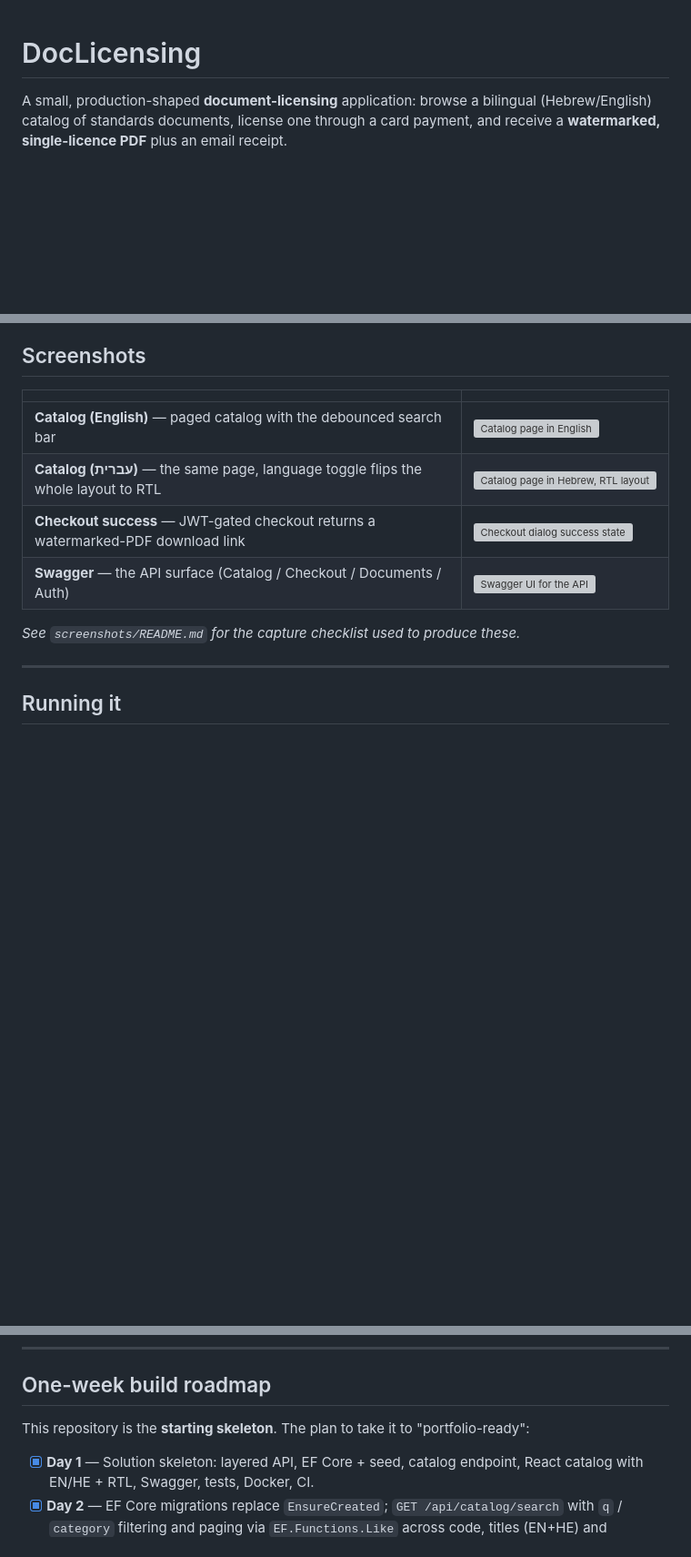
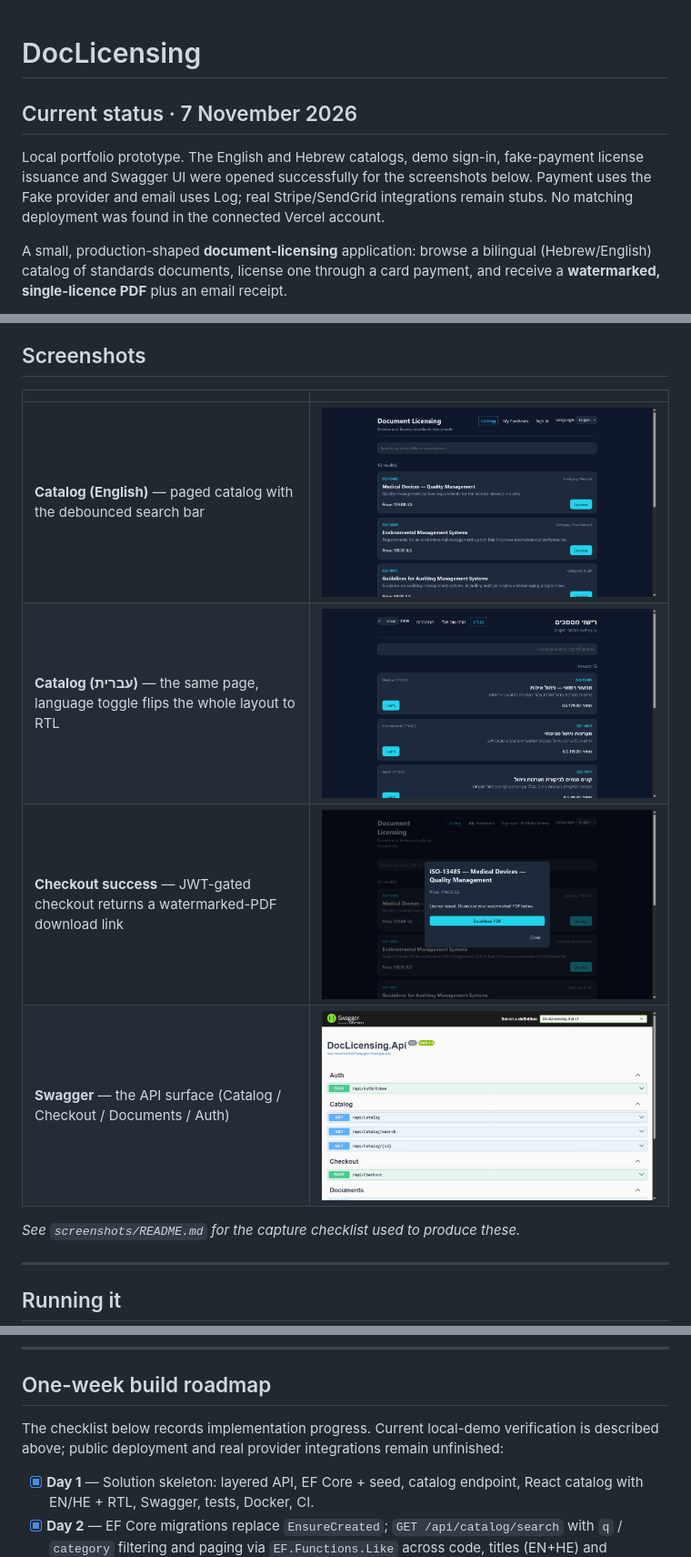
Before and after one commit to sofia-muse/doc-licensing, a Markdown page: README.md, 3 parts joined by grey strips. Shown at 91% size. Rendered like a GitHub page; pictures changed too: screenshots/catalog-en.jpg (added), screenshots/catalog-he.jpg (added), screenshots/checkout-success.jpg (added); blank space fills up the shorter version; grey boxes are pictures that could not be loaded.

Commit message:
docs: refresh project status, deployment links and screenshots

```diff
--- a/README.md
+++ b/README.md
@@ -1,4 +1,8 @@
 # DocLicensing
+
+## Current status · 7 November 2026
+
+Local portfolio prototype. The English and Hebrew catalogs, demo sign-in, fake-payment license issuance and Swagger UI were opened successfully for the screenshots below. Payment uses the Fake provider and email uses Log; real Stripe/SendGrid integrations remain stubs. No matching deployment was found in the connected Vercel account.
 
 A small, production-shaped **document-licensing** application: browse a bilingual (Hebrew/English)
 catalog of standards documents, license one through a card payment, and receive a **watermarked,
@@ -104,10 +108,10 @@ sequenceDiagram
 
 | | |
 |---|---|
-| **Catalog (English)** — paged catalog with the debounced search bar | ![Catalog page in English](screenshots/catalog-en.png) |
-| **Catalog (עברית)** — the same page, language toggle flips the whole layout to RTL | ![Catalog page in Hebrew, RTL layout](screenshots/catalog-he.png) |
-| **Checkout success** — JWT-gated checkout returns a watermarked-PDF download link | ![Checkout dialog success state](screenshots/checkout-success.png) |
-| **Swagger** — the API surface (Catalog / Checkout / Documents / Auth) | ![Swagger UI for the API](screenshots/swagger.png) |
+| **Catalog (English)** — paged catalog with the debounced search bar | ![Catalog page in English](screenshots/catalog-en.jpg) |
+| **Catalog (עברית)** — the same page, language toggle flips the whole layout to RTL | ![Catalog page in Hebrew, RTL layout](screenshots/catalog-he.jpg) |
+| **Checkout success** — JWT-gated checkout returns a watermarked-PDF download link | ![Checkout dialog success state](screenshots/checkout-success.jpg) |
+| **Swagger** — the API surface (Catalog / Checkout / Documents / Auth) | ![Swagger UI for the API](screenshots/swagger.jpg) |
 
 _See `screenshots/README.md` for the capture checklist used to produce these._
 
@@ -218,7 +222,7 @@ These are the choices I'd defend in a review — no metrics I can't measure, jus
 
 ## One-week build roadmap
 
-This repository is the **starting skeleton**. The plan to take it to "portfolio-ready":
+The checklist below records implementation progress. Current local-demo verification is described above; public deployment and real provider integrations remain unfinished:
 
 - [x] **Day 1** — Solution skeleton: layered API, EF Core + seed, catalog endpoint, React catalog
       with EN/HE + RTL, Swagger, tests, Docker, CI.
```
Also changed, not shown: screenshots/README.md (+6 -7 lines).
